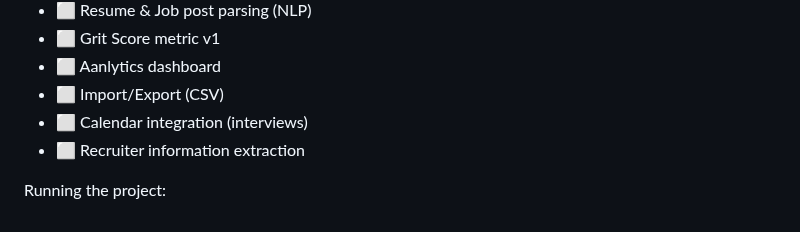
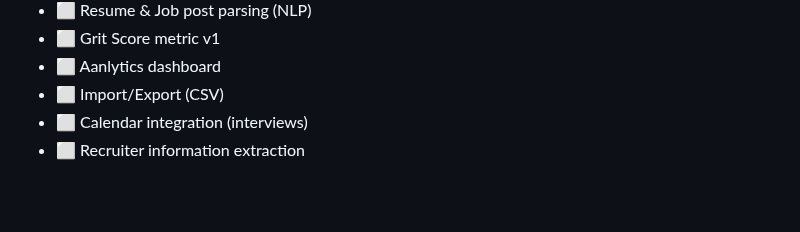
Before and after one commit to SephenSmothers/JAICE_Project, a Markdown page: README.md, the part around the change. Rendered like a GitHub page; blank space fills up the shorter version.

```diff
--- a/README.md
+++ b/README.md
@@ -180,5 +180,3 @@ JAICE_PROJECT/
 - ⬜ Import/Export (CSV)
 - ⬜ Calendar integration (interviews)
 - ⬜ Recruiter information extraction
-
-Running the project:
```
